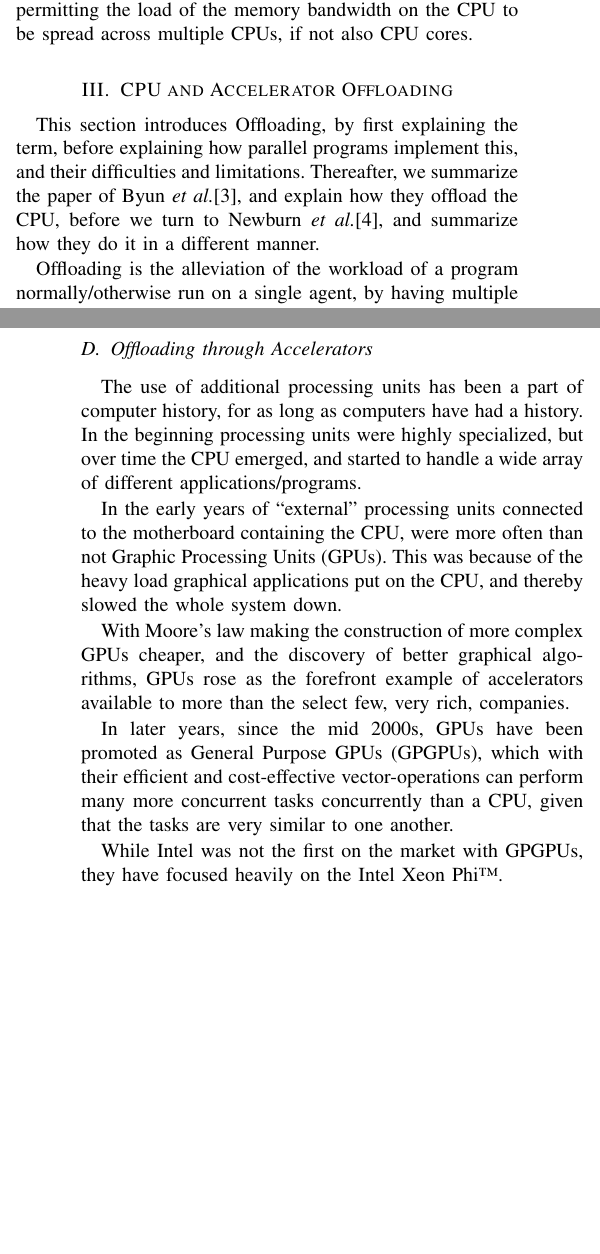
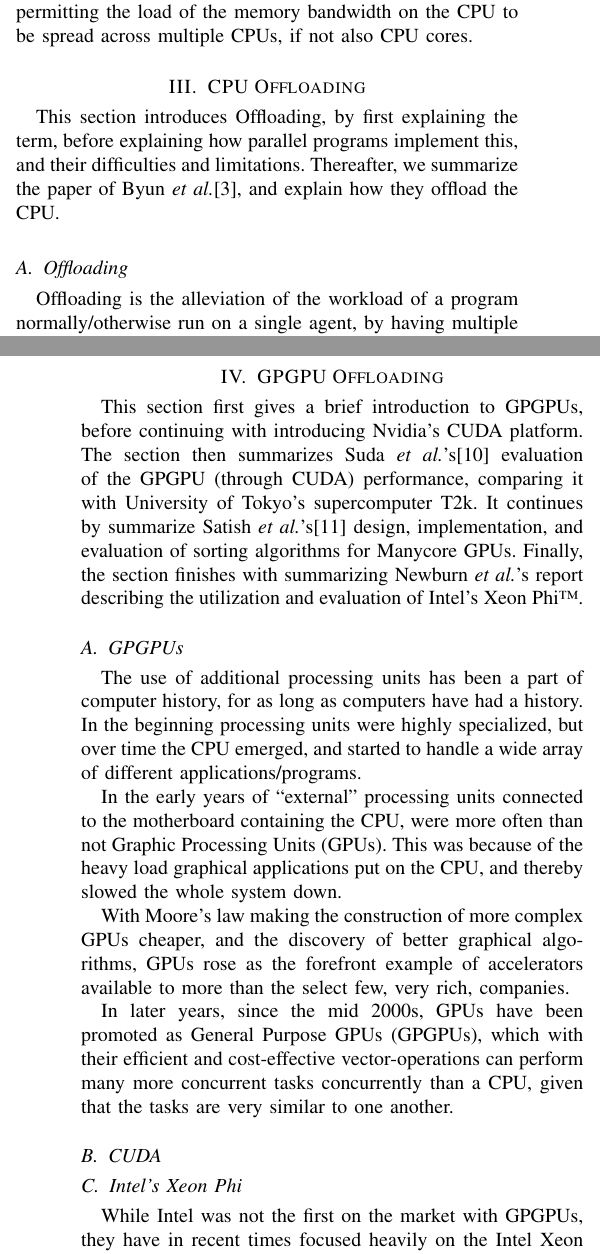
Before and after one commit to x10an14/TDT24, a LaTeX paper (survey_paper/survey_paper.tex, which reads survey_paper/gpgpus.tex, survey_paper/offloading.tex): two parts of the columns of pages 2 and 4 of 4, joined at a grey line, cut so that both start at the same text, the shorter picture padded with empty space. Compiled offline with pdfLaTeX.

```diff
--- /dev/null
+++ b/survey_paper/gpgpus.tex
@@ -0,0 +1,27 @@
+% !TEX root = ./survey_paper.tex
+
+\section{GPGPU Offloading}
+\label{sec:nvidia}
+
+This section first gives a brief introduction to GPGPUs, before continuing with introducing Nvidia's CUDA platform.
+The section then summarizes Suda \textit{et al.}'s\cite{Suda:2009:AGG:1509633.1509696} evaluation of the GPGPU (through CUDA) performance, comparing it with University of Tokyo's supercomputer T2k.
+It continues by summarize Satish \textit{et al.}'s\cite{Satish:2009:DES:1586640.1587667} design, implementation, and evaluation of sorting algorithms for Manycore GPUs.
+Finally, the section finishes with summarizing Newburn \textit{et al.}'s report describing the utilization and evaluation of Intel's Xeon Phi\texttrademark.
+
+\subsection{GPGPUs}
+
+The use of additional processing units has been a part of computer history, for as long as computers have had a history.
+In the beginning processing units were highly specialized, but over time the CPU emerged, and started to handle a wide array of different applications/programs.
+
+In the early years of ``external'' processing units connected to the motherboard containing the CPU, were more often than not Graphic Processing Units (GPUs).
+This was because of the heavy load graphical applications put on the CPU, and thereby slowed the whole system down.
+
+With Moore's law making the construction of more complex GPUs cheaper, and the discovery of better graphical algorithms, GPUs rose as the forefront example of accelerators available to more than the select few, very rich, companies.
+
+In later years, since the mid 2000s, GPUs have been promoted as General Purpose GPUs (GPGPUs), which with their efficient and cost-effective vector-operations can perform many more concurrent tasks concurrently than a CPU, given that the tasks are very similar to one another.
+
+\subsection{CUDA}
+
+\subsection{Intel's Xeon Phi}
+
+While Intel was not the first on the market with GPGPUs, they have in recent times focused heavily on the Intel Xeon Phi\texttrademark in the HPC market.
--- a/survey_paper/offloading.tex
+++ b/survey_paper/offloading.tex
@@ -1,10 +1,12 @@
 % !TEX root = ./survey_paper.tex
 
-\section{CPU and Accelerator Offloading}
+\section{CPU Offloading}
 \label{sec:offloading}
 
 This section introduces Offloading, by first explaining the term, before explaining how parallel programs implement this, and their difficulties and limitations.
-Thereafter, we summarize the paper of Byun \textit{et al.}\cite{Byun:EECS-2012-215}, and explain how they offload the CPU, before we turn to Newburn \textit{et al.}\cite{Newburn:2013:OCR:2510648.2511038}, and summarize how they do it in a different manner.
+Thereafter, we summarize the paper of Byun \textit{et al.}\cite{Byun:EECS-2012-215}, and explain how they offload the CPU.
+
+\subsection{Offloading}
 
 Offloading is the alleviation of the workload of a program normally/otherwise run on a single agent, by having multiple sub-cores of the CPU, CPUs, or other processing units entirely execute some of the workload.
 By spreading the load, only possible with parallel programs, the total execution time of the program can be diminished, even with the bottlenecks from the ``Brick Wall'' affecting each CPU or CPU core (hereafter referred to as ``agents'', to avoid discriminating other processing units).
@@ -70,17 +72,3 @@
 		It is however worth noticing that the two models are not mutually exclusive.
 		There is often much that can be gained, especially on CPUs, when the two are technologies and memory models combine their strengths.
 \end{itemize}
-
-\subsection{Offloading through Accelerators}
-
-The use of additional processing units has been a part of computer history, for as long as computers have had a history.
-In the beginning processing units were highly specialized, but over time the CPU emerged, and started to handle a wide array of different applications/programs.
-
-In the early years of ``external'' processing units connected to the motherboard containing the CPU, were more often than not Graphic Processing Units (GPUs).
-This was because of the heavy load graphical applications put on the CPU, and thereby slowed the whole system down.
-
-With Moore's law making the construction of more complex GPUs cheaper, and the discovery of better graphical algorithms, GPUs rose as the forefront example of accelerators available to more than the select few, very rich, companies.
-
-In later years, since the mid 2000s, GPUs have been promoted as General Purpose GPUs (GPGPUs), which with their efficient and cost-effective vector-operations can perform many more concurrent tasks concurrently than a CPU, given that the tasks are very similar to one another.
-
-While Intel was not the first on the market with GPGPUs, they have focused heavily on the Intel Xeon Phi\texttrademark.
```
Also changed, not shown: survey_paper/survey_paper.tex (+1 -1 lines), survey_paper/gpgpus.tex (9 more changed lines), survey_paper/offloading.tex (9 more changed lines).
